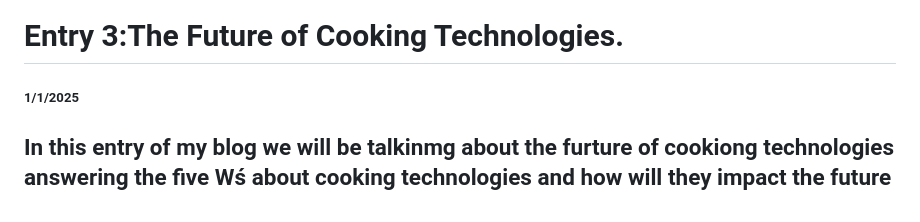
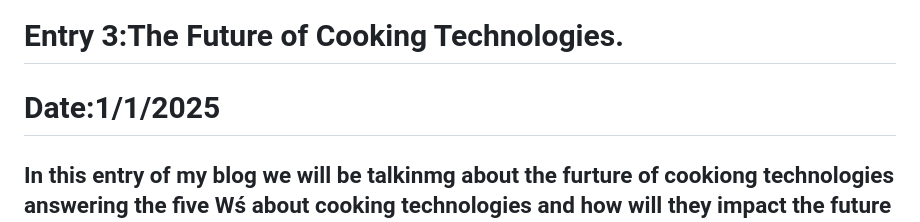
Before and after one commit to alialridae8060/Sep10-freedom-project, a Markdown page: blog/entry03.md, the part around the change. Drawn GitHub-style.

```diff
--- a/blog/entry03.md
+++ b/blog/entry03.md
@@ -1,5 +1,5 @@
 # Entry 3:The Future of Cooking Technologies.
-##### 1/1/2025
+# Date:1/1/2025
 
 ## In this entry of my blog we will be talkinmg about the furture of cookiong technologies answering the five Wś about cooking technologies and how will they impact the future of cooking.Below is what I gathered about the past present and future of cooking technologies and how they answer the five Wś about cooking technologies and how will they impact the future of cooking;
 ## TOPIC:Cooking
```
